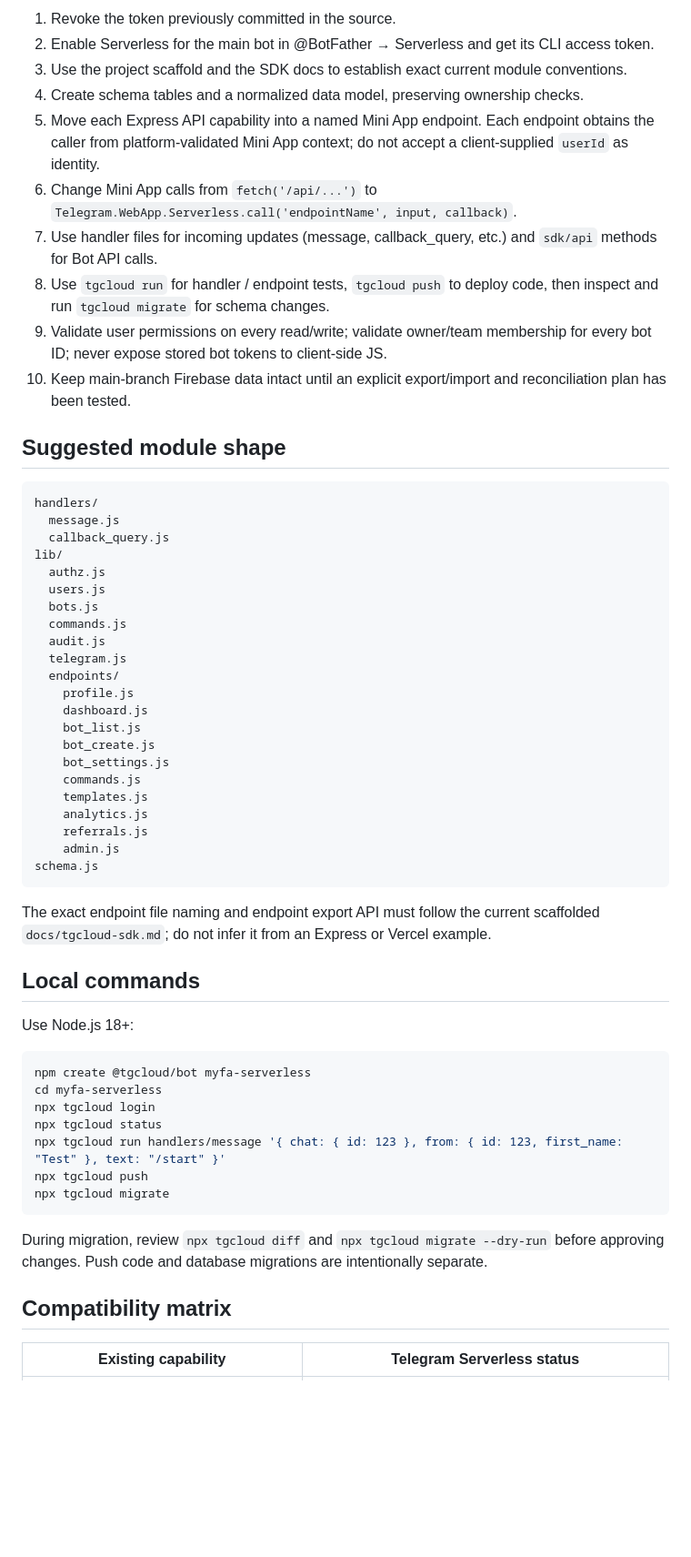
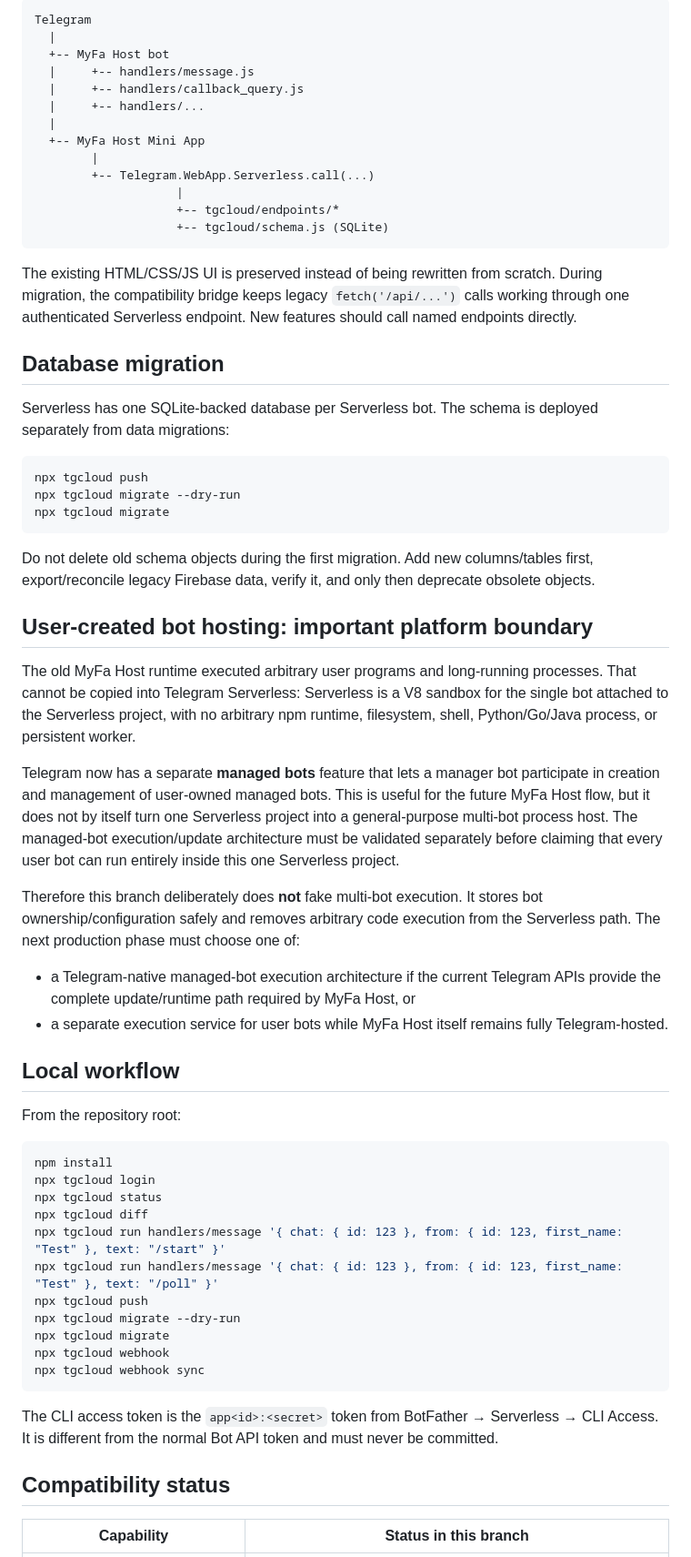
Before and after one commit to myfa-pri/bot-host-myfa, a Markdown page: TELEGRAM_SERVERLESS_MIGRATION.md, the part around one of its changes. Shown at 91% size. Drawn GitHub-style; blank space fills up the shorter version.

Commit message:
Document canonical Serverless 0.2.0 architecture and hosting limits

````diff
--- a/TELEGRAM_SERVERLESS_MIGRATION.md
+++ b/TELEGRAM_SERVERLESS_MIGRATION.md
@@ -29,61 +35,66 @@ Important bot-hosting mismatch: Serverless handlers run code for the **main bot*
 
-1. Revoke the token previously committed in the source.
-2. Enable Serverless for the main bot in @BotFather → Serverless and get its CLI access token.
-3. Use the project scaffold and the SDK docs to establish exact current module conventions.
-4. Create schema tables and a normalized data model, preserving ownership checks.
-5. Move each Express API capability into a named Mini App endpoint. Each endpoint obtains the caller from platform-validated Mini App context; do not accept a client-supplied `userId` as identity.
-6. Change Mini App calls from `fetch('/api/...')` to `Telegram.WebApp.Serverless.call('endpointName', input, callback)`.
-7. Use handler files for incoming updates (message, callback_query, etc.) and `sdk/api` methods for Bot API calls.
-8. Use `tgcloud run` for handler / endpoint tests, `tgcloud push` to deploy code, then inspect and run `tgcloud migrate` for schema changes.
-9. Validate user permissions on every read/write; validate owner/team membership for every bot ID; never expose stored bot tokens to client-side JS.
-10. Keep main-branch Firebase data intact until an explicit export/import and reconciliation plan has been tested.
-
-## Suggested module shape
-
-```
-handlers/
-  message.js
-  callback_query.js
-lib/
-  authz.js
-  users.js
-  bots.js
-  commands.js
-  audit.js
-  telegram.js
-  endpoints/
-    profile.js
-    dashboard.js
-    bot_list.js
-    bot_create.js
-    bot_settings.js
-    commands.js
-    templates.js
-    analytics.js
-    referrals.js
-    admin.js
-schema.js
+```text
+Telegram
+  |
+  +-- MyFa Host bot
+  |     +-- handlers/message.js
+  |     +-- handlers/callback_query.js
+  |     +-- handlers/...
+  |
+  +-- MyFa Host Mini App
+        |
+        +-- Telegram.WebApp.Serverless.call(...)
+                    |
+                    +-- tgcloud/endpoints/*
+                    +-- tgcloud/schema.js (SQLite)
 ```
 
-The exact endpoint file naming and endpoint export API must follow the current scaffolded `docs/tgcloud-sdk.md`; do not infer it from an Express or Vercel example.
+The existing HTML/CSS/JS UI is preserved instead of being rewritten from scratch. During migration, the compatibility bridge keeps legacy `fetch('/api/...')` calls working through one authenticated Serverless endpoint. New features should call named endpoints directly.
 
-## Local commands
+## Database migration
 
-Use Node.js 18+:
+Serverless has one SQLite-backed database per Serverless bot. The schema is deployed separately from data migrations:
 
 ```bash
-npm create @tgcloud/bot myfa-serverless
-cd myfa-serverless
-npx tgcloud login
-npx tgcloud status
-npx tgcloud run handlers/message '{ chat: { id: 123 }, from: { id: 123, first_name: "Test" }, text: "/start" }'
 npx tgcloud push
+npx tgcloud migrate --dry-run
 npx tgcloud migrate
 ```
 
-During migration, review `npx tgcloud diff` and `npx tgcloud migrate --dry-run` before approving changes. Push code and database migrations are intentionally separate.
+Do not delete old schema objects during the first migration. Add new columns/tables first, export/reconcile legacy Firebase data, verify it, and only then deprecate obsolete objects.
 
-## Compatibility matrix
+## User-created bot hosting: important platform boundary
 
-| Existing capability | Telegram Serverless status |
+The old MyFa Host runtime executed arbitrary user programs and long-running processes. That cannot be copied into Telegram Serverless: Serverless is a V8 sandbox for the single bot attached to the Serverless project, with no arbitrary npm runtime, filesystem, shell, Python/Go/Java process, or persistent worker.
+
+Telegram now has a separate **managed bots** feature that lets a manager bot participate in creation and management of user-owned managed bots. This is useful for the future MyFa Host flow, but it does not by itself turn one Serverless project into a general-purpose multi-bot process host. The managed-bot execution/update architecture must be validated separately before claiming that every user bot can run entirely inside this one Serverless project.
+
+Therefore this branch deliberately does **not** fake multi-bot execution. It stores bot ownership/configuration safely and removes arbitrary code execution from the Serverless path. The next production phase must choose one of:
+
+- a Telegram-native managed-bot execution architecture if the current Telegram APIs provide the complete update/runtime path required by MyFa Host, or
+- a separate execution service for user bots while MyFa Host itself remains fully Telegram-hosted.
+
+## Local workflow
+
+From the repository root:
+
+```bash
+npm install
+npx tgcloud login
+npx tgcloud status
+npx tgcloud diff
+npx tgcloud run handlers/message '{ chat: { id: 123 }, from: { id: 123, first_name: "Test" }, text: "/start" }'
+npx tgcloud run handlers/message '{ chat: { id: 123 }, from: { id: 123, first_name: "Test" }, text: "/poll" }'
+npx tgcloud push
+npx tgcloud migrate --dry-run
+npx tgcloud migrate
+npx tgcloud webhook
+npx tgcloud webhook sync
+```
+
+The CLI access token is the `app<id>:<secret>` token from BotFather → Serverless → CLI Access. It is different from the normal Bot API token and must never be committed.
+
+## Compatibility status
+
+| Capability | Status in this branch |
 |---|---|
````
Also changed, not shown: other parts of TELEGRAM_SERVERLESS_MIGRATION.md (+37 -27 lines).
